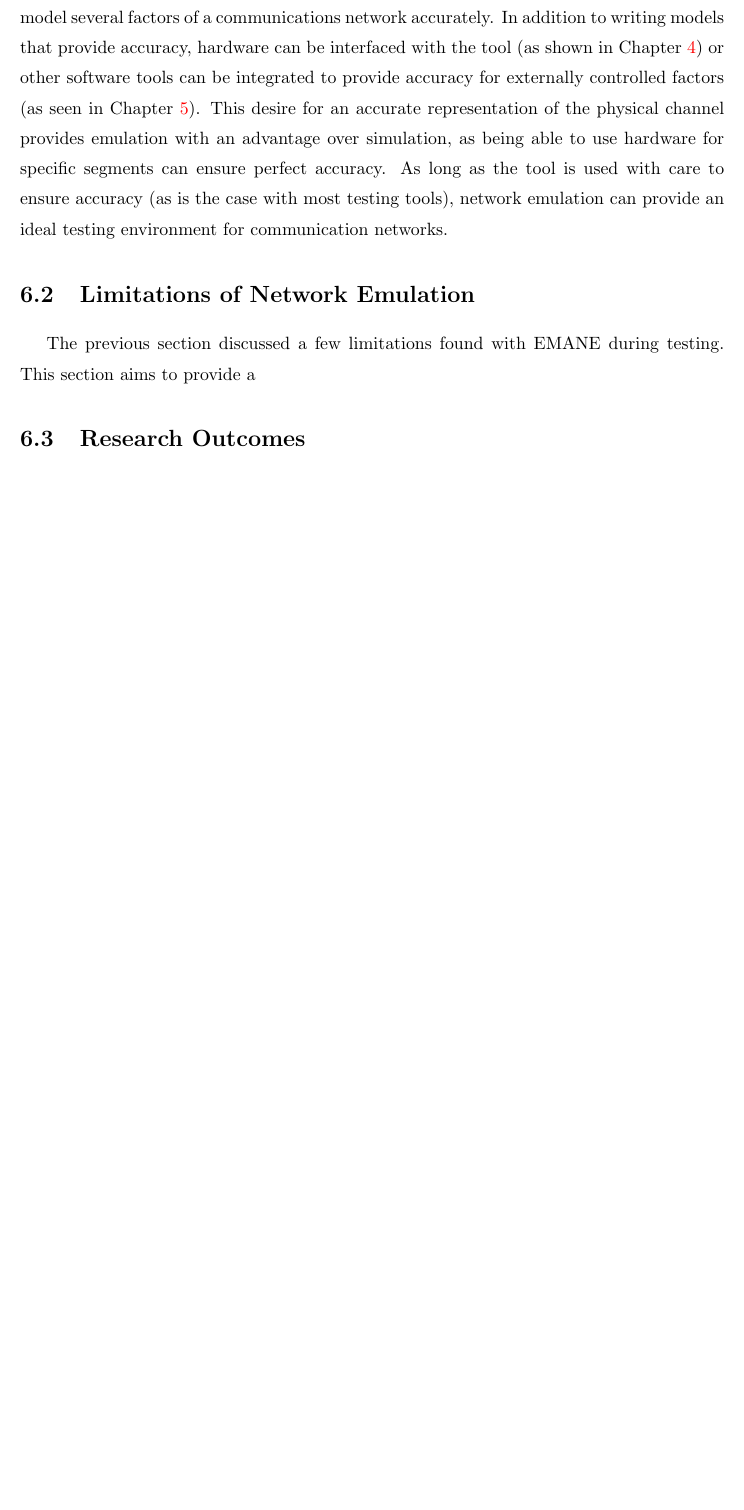
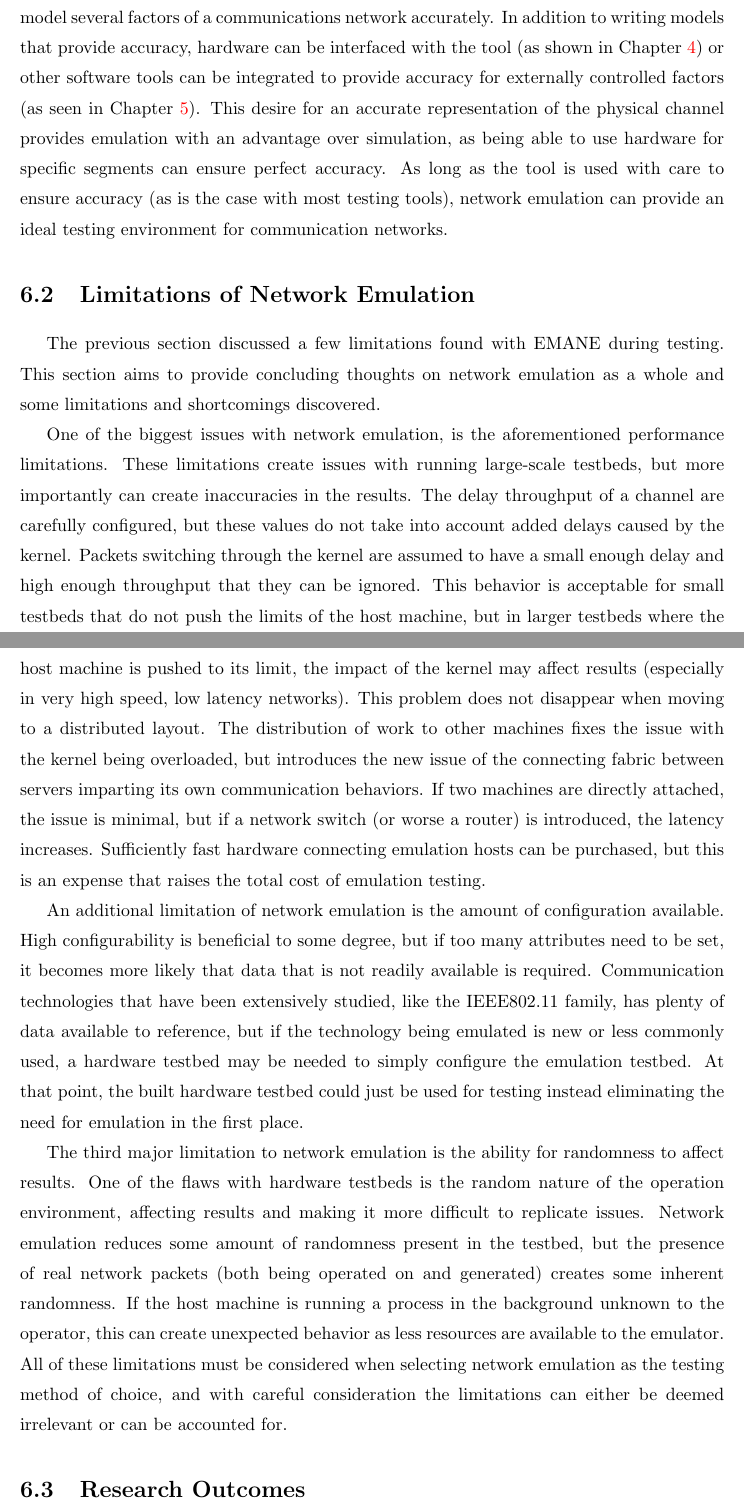
Before and after one commit to Murphyj1098/MSThesis, a LaTeX thesis (MSThesis/thesis.tex, which reads MSThesis/conclusion.tex): part of page 59 of 86 before the commit and two parts of pages 58 and 59 of 86 after it, the two joined at a grey line, cut so that both start at the same text, the shorter picture padded with empty space. Compiled offline with pdfLaTeX; a LaTeX package or settings file that is missing is left out.

Commit message:
All feedback implemented

```diff
--- a/MSThesis/conclusion.tex
+++ b/MSThesis/conclusion.tex
@@ -42,7 +42,25 @@ As long as the tool is used with care to ensure accuracy (as is the case with mo
 
 \section{Limitations of Network Emulation}
 The previous section discussed a few limitations found with EMANE during testing.
-This section aims to provide a
+This section aims to provide concluding thoughts on network emulation as a whole and some limitations and shortcomings discovered.\par
+One of the biggest issues with network emulation, is the aforementioned performance limitations.
+These limitations create issues with running large-scale testbeds, but more importantly can create inaccuracies in the results.
+The delay throughput of a channel are carefully configured, but these values do not take into account added delays caused by the kernel.
+Packets switching through the kernel are assumed to have a small enough delay and high enough throughput that they can be ignored.
+This behavior is acceptable for small testbeds that do not push the limits of the host machine, but in larger testbeds where the host machine is pushed to its limit, the impact of the kernel may affect results (especially in very high speed, low latency networks).
+This problem does not disappear when moving to a distributed layout.
+The distribution of work to other machines fixes the issue with the kernel being overloaded, but introduces the new issue of the connecting fabric between servers imparting its own communication behaviors.
+If two machines are directly attached, the issue is minimal, but if a network switch (or worse a router) is introduced, the latency increases.
+Sufficiently fast hardware connecting emulation hosts can be purchased, but this is an expense that raises the total cost of emulation testing. \par
+An additional limitation of network emulation is the amount of configuration available.
+High configurability is beneficial to some degree, but if too many attributes need to be set, it becomes more likely that data that is not readily available is required.
+Communication technologies that have been extensively studied, like the IEEE802.11 family, has plenty of data available to reference, but if the technology being emulated is new or less commonly used, a hardware testbed may be needed to simply configure the emulation testbed.
+At that point, the built hardware testbed could just be used for testing instead eliminating the need for emulation in the first place.\par
+The third major limitation to network emulation is the ability for randomness to affect results.
+One of the flaws with hardware testbeds is the random nature of the operation environment, affecting results and making it more difficult to replicate issues.
+Network emulation reduces some amount of randomness present in the testbed, but the presence of real network packets (both being operated on and generated) creates some inherent randomness.
+If the host machine is running a process in the background unknown to the operator, this can create unexpected behavior as less resources are available to the emulator.
+All of these limitations must be considered when selecting network emulation as the testing method of choice, and with careful consideration the limitations can either be deemed irrelevant or can be accounted for.
 
 \section{Research Outcomes}
 Overall, this project was able to achieve its primary goal of evaluating and understanding the EMANE tool.
```
Also changed, not shown: MSThesis/chapter5.tex (+1 -1 lines), MSThesis/references.bib (+1 -1 lines), MSThesis/thesis.pdf.
